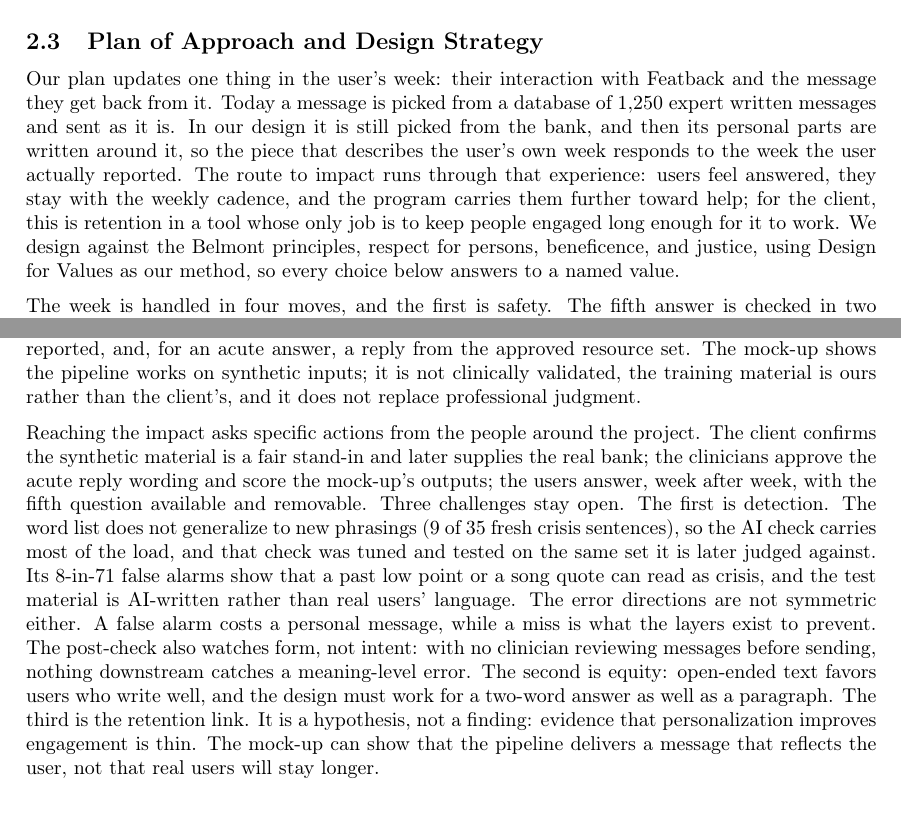
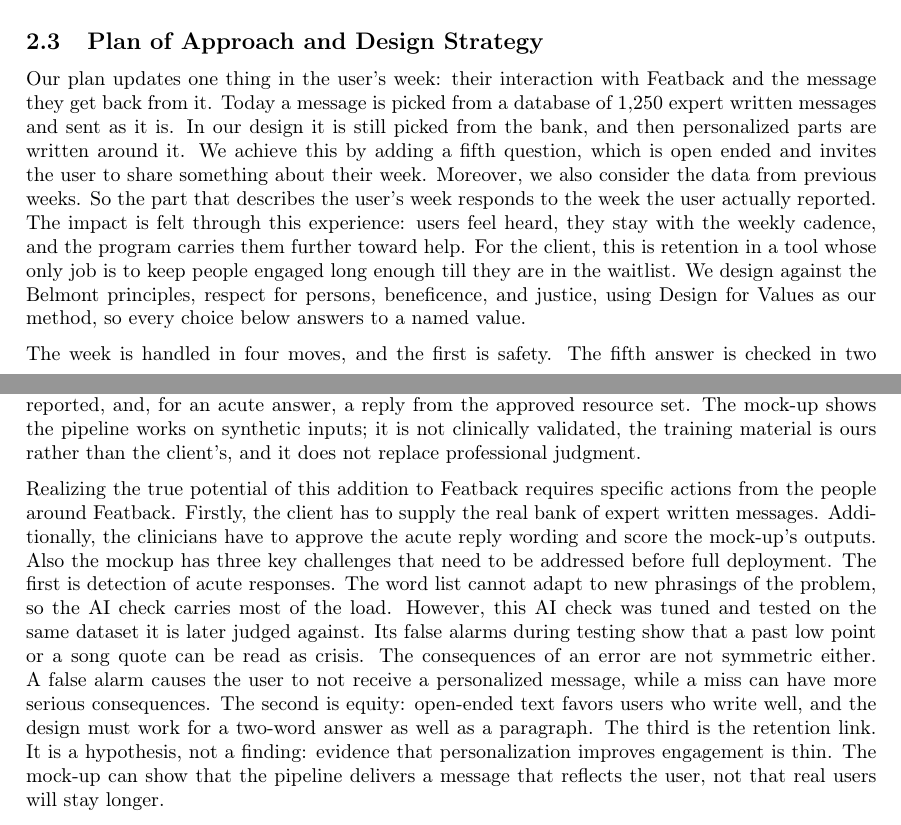
Before and after one commit to sarademarchi/Ethics-of-AI, a LaTeX document (main.tex): two parts of pages 5 and 7 of 17, joined at a grey line, cut so that both start at the same text. Compiled offline with pdfLaTeX.

Commit message:
woowoowoowoow

```diff
--- a/main.tex
+++ b/main.tex
@@ -111,7 +111,7 @@
 
 \subsection{Plan of Approach and Design Strategy} \label{subsection 2.3}
 
-Our plan updates one thing in the user's week: their interaction with Featback and the message they get back from it. Today a message is picked from a database of 1,250 expert written messages and sent as it is. In our design it is still picked from the bank, and then its personal parts are written around it, so the piece that describes the user's own week responds to the week the user actually reported. The route to impact runs through that experience: users feel answered, they stay with the weekly cadence, and the program carries them further toward help; for the client, this is retention in a tool whose only job is to keep people engaged long enough for it to work. We design against the Belmont principles, respect for persons, beneficence, and justice, using Design for Values as our method, so every choice below answers to a named value.
+Our plan updates one thing in the user's week: their interaction with Featback and the message they get back from it. Today a message is picked from a database of 1,250 expert written messages and sent as it is. In our design it is still picked from the bank, and then personalized parts are written around it. We achieve this by adding a fifth question, which is open ended and invites the user to share something about their week. Moreover, we also consider the data from previous weeks. So the part that describes the user's week responds to the week the user actually reported. The impact is felt through this experience: users feel heard, they stay with the weekly cadence, and the program carries them further toward help. For the client, this is retention in a tool whose only job is to keep people engaged long enough till they are in the waitlist. We design against the Belmont principles, respect for persons, beneficence, and justice, using Design for Values as our method, so every choice below answers to a named value.
 
-The week is handled in four moves, and the first is safety. The fifth answer is checked in two layers before the AI writer sees it. The first is word recognition: the text is matched against lists of acute and sensitive wording and a list of on-topic wording, in English and Dutch. On topic means eating, food, and how the person feels about their body; anything else, such as the app, money, housing, news, sport or weather, is off-topic. Those messages get one fixed line instead of a personal part restating that limit. The acute list follows the categories of the Columbia Suicide Severity Rating Scale \citep{posner2011} and uses the wording of its Dutch translation. If it says acute, the process stops and the text never reaches the next layer. The second is an AI check: the text goes to a classifier that answers with exactly one word, acute, sensitive, off-topic or routine, and cannot write a message. Either layer alone can stop a message: when they disagree, the more serious answer wins, and if the AI check fails, the word list stands. This is triage and stepped care in miniature: risk first, then a response matched to it. For an acute answer nothing is generated: the user gets a fixed message pointing to 113 (free, day and night), the Proud2Bme chat and the Eetstoornissennetwerk care finder; it notes that the other answers were saved, and no one at Featback is notified, since the client suggested pointing to help only. Sensitive answers currently receive the regular message.
+The week is handled in four moves, and the first is safety. The fifth answer is checked in two layers before the AI writer sees it. The first check is word recognition: the text is matched against lists of acute and sensitive wording and a list of on-topic wording, in English and Dutch. On topic means eating, food, the body and the person's own feelings; anything else, such as the app, money, housing, news, sport or weather, is off-topic. Those messages get one fixed line instead of a personal part restating that limit. The acute list follows the categories of the Columbia Suicide Severity Rating Scale \citep{posner2011} and uses the wording of its Dutch translation. If it says acute, the process stops and the text never reaches the next layer. The second is an AI check: the text goes to a classifier that answers with exactly one word, acute, sensitive, off-topic or routine, and cannot write a message. Either layer alone can stop a message: when they disagree, the more severe answer wins, and if the AI check fails, the word list is trusted. This is triage and stepped care in miniature: risk first, then a response matched to it. For an acute answer nothing is generated. The user gets a fixed message pointing to 113, the Proud2Bme chat and the Eetstoornissennetwerk care finder. It notes that the other answers were saved, and no one at Featback is notified, since the client suggested pointing to help only. Sensitive answers currently receive the regular message.
 
@@ -129,7 +129,7 @@
 
 The evaluation has four parts. The metrics are detection rate and false alarms for the safety pass, accuracy for the selector, and four rubric scores for the pipeline test. The safety pass is tested at the sentence level on 220 items written by AI agents that never saw the code. The word list, built from the first set of 34 crisis sentences, caught 32; on a fresh set of 35 it caught 9, so the AI check carries most of the load. That check caught all 34 of the first set, with 8 false alarms among 71 ordinary sentences, and the fresh set has not been run against it yet, because its prompt was built on the first. The selector has a held-out check of its own: for each held-out week, the correct message is the bank entry written for that answer combination, and the selector must return it; accuracy is the share of held-out weeks where it does. The label is a filter, not a threshold: a message whose labels contradict the week is removed, and the embedding ranks what remains. Then the full pipeline runs ten synthetic weekly check-ins covering all four tracks, and the resulting messages go to the client and clinicians. Each message is scored on structure, tone, tip fit and safety, from 0 to 10, against a written rubric that gives every rater the same descriptors. A personal part of more than eight sentences counts as a loop and is dropped. The client's example message is scored first, blind, so the panel has a fixed reference before it sees ours. For the pipeline test, a message passes if it has four components, no diagnosis, a tone that matches the example, a tip that fits what was reported, and, for an acute answer, a reply from the approved resource set. The mock-up shows the pipeline works on synthetic inputs; it is not clinically validated, the training material is ours rather than the client's, and it does not replace professional judgment.
 
-Reaching the impact asks specific actions from the people around the project. The client confirms the synthetic material is a fair stand-in and later supplies the real bank; the clinicians approve the acute reply wording and score the mock-up's outputs; the users answer, week after week, with the fifth question available and removable. Three challenges stay open. The first is detection. The word list does not generalize to new phrasings (9 of 35 fresh crisis sentences), so the AI check carries most of the load, and that check was tuned and tested on the same set it is later judged against. Its 8-in-71 false alarms show that a past low point or a song quote can read as crisis, and the test material is AI-written rather than real users' language. The error directions are not symmetric either. A false alarm costs a personal message, while a miss is what the layers exist to prevent. The post-check also watches form, not intent: with no clinician reviewing messages before sending, nothing downstream catches a meaning-level error. The second is equity: open-ended text favors users who write well, and the design must work for a two-word answer as well as a paragraph. The third is the retention link. It is a hypothesis, not a finding: evidence that personalization improves engagement is thin. The mock-up can show that the pipeline delivers a message that reflects the user, not that real users will stay longer.
+Realizing the true potential of this addition to Featback requires specific actions from the people around Featback. Firstly, the client has to supply the real bank of expert written messages. Additionally, the clinicians have to approve the acute reply wording and score the mock-up's outputs. Also the mockup has three key challenges that need to be addressed before full deployment. The first is detection of acute responses. The word list cannot adapt to new phrasings of the problem, so the AI check carries most of the load. However, this AI check was tuned and tested on the same dataset it is later judged against. Its false alarms during testing show that a past low point or a song quote can be read as crisis. The consequences of an error are not symmetric either. A false alarm causes the user to not receive a personalized message, while a miss can have more serious consequences. The second is equity: open-ended text favors users who write well, and the design must work for a two-word answer as well as a paragraph. The third is the retention link. It is a hypothesis, not a finding: evidence that personalization improves engagement is thin. The mock-up can show that the pipeline delivers a message that reflects the user, not that real users will stay longer.
 
 
 \subsection{Comparison to Alternatives}
```
Also changed, not shown: main.tex (8 more changed lines).
